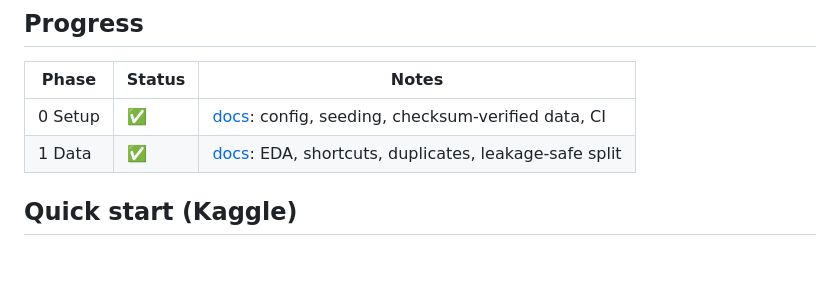
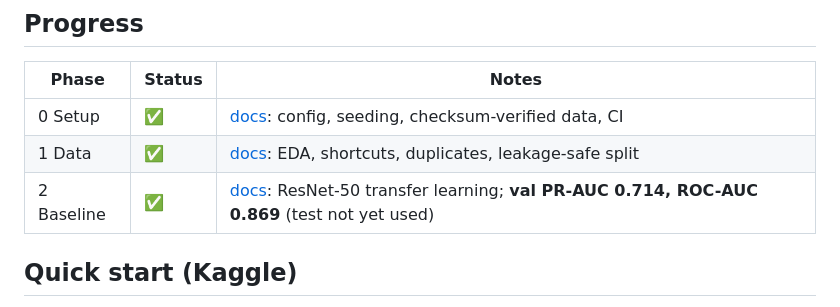
Before and after one commit to Akinchan-Jain-7/fracatlas-fracture-detection, a Markdown page: README.md, the part around the change. Rendered like a GitHub page; blank space fills up the shorter version.

```diff
--- a/README.md
+++ b/README.md
@@ -42,6 +42,7 @@ pytest                                   # unit tests
 |---|---|---|
 | 0 Setup | ✅ | [docs](docs/phase-0-setup.md): config, seeding, checksum-verified data, CI |
 | 1 Data | ✅ | [docs](docs/phase-1-data.md): EDA, shortcuts, duplicates, leakage-safe split |
+| 2 Baseline | ✅ | [docs](docs/phase-2-baseline.md): ResNet-50 transfer learning; **val PR-AUC 0.714, ROC-AUC 0.869** (test not yet used) |
 
 ## Quick start (Kaggle)
 
```
Also changed, not shown: docs/phase-2-baseline.md (+107 -1 lines), results/phase2_baseline_resnet50/README.md (added, +15 -0 lines), docs/figures/phase-2/learning_curves.png (added), 3 other files.
